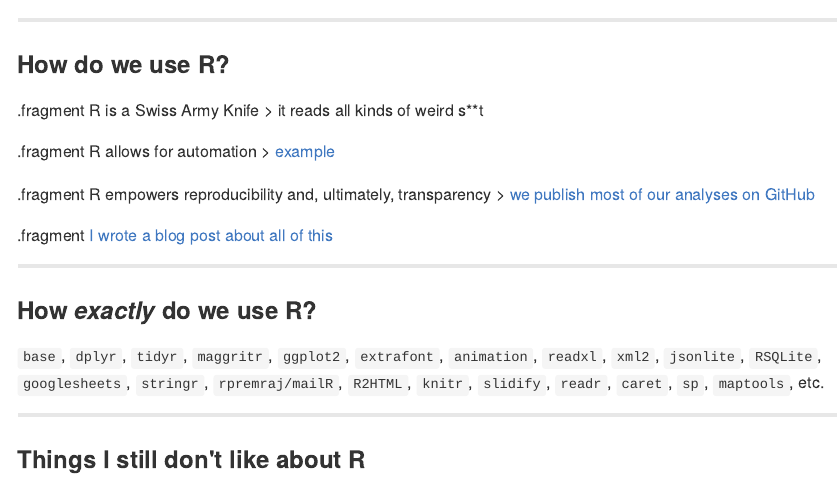
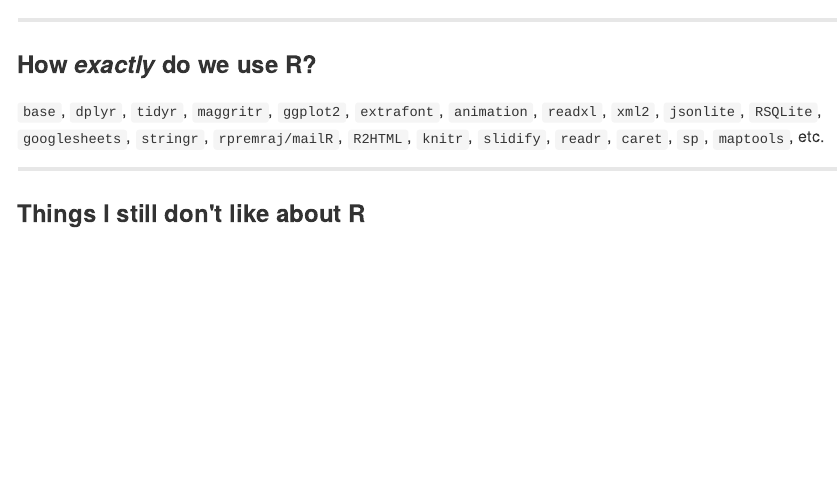
Before and after one commit to grssnbchr/zrug-rddj, an R Markdown document (index.Rmd): the page in a window 1100 px wide, from 4210 px down. The pictures show the output file index.md that the author committed with the source, drawn offline in the style of GitHub.

Commit message:
publishing deck

```diff
--- a/index.Rmd
+++ b/index.Rmd
@@ -110,19 +110,6 @@ Some examples
 
 ---
 
-### How do we use R?
-
-.fragment R is a Swiss Army Knife > it reads all kinds of weird s**t
-
-.fragment R allows for automation >  [example](https://twitter.com/search?q=%23wahlch15%20AND%20%40srfdata&src=typd)
-
-.fragment R empowers reproducibility and, ultimately, transparency > [we publish most of our analyses on GitHub](http://srfdata.github.io/)
-
-.fragment [I wrote a blog post about all of this](https://timogrossenbacher.ch/2015/12/why-data-journalists-should-start-using-r-in-2016/)
-
-
----
-
 ### How *exactly* do we use R?
 
 `base`, `dplyr`, `tidyr`, `maggritr`, `ggplot2`, `extrafont`, `animation`, `readxl`, `xml2`, `jsonlite`, `RSQLite`, `googlesheets`, `stringr`, `rpremraj/mailR`, `R2HTML`, `knitr`, `slidify`, `readr`, `caret`,  `sp`, `maptools`, etc.
```
Also changed, not shown: index.html, index.md, index.Rmd (4 more changed lines).
